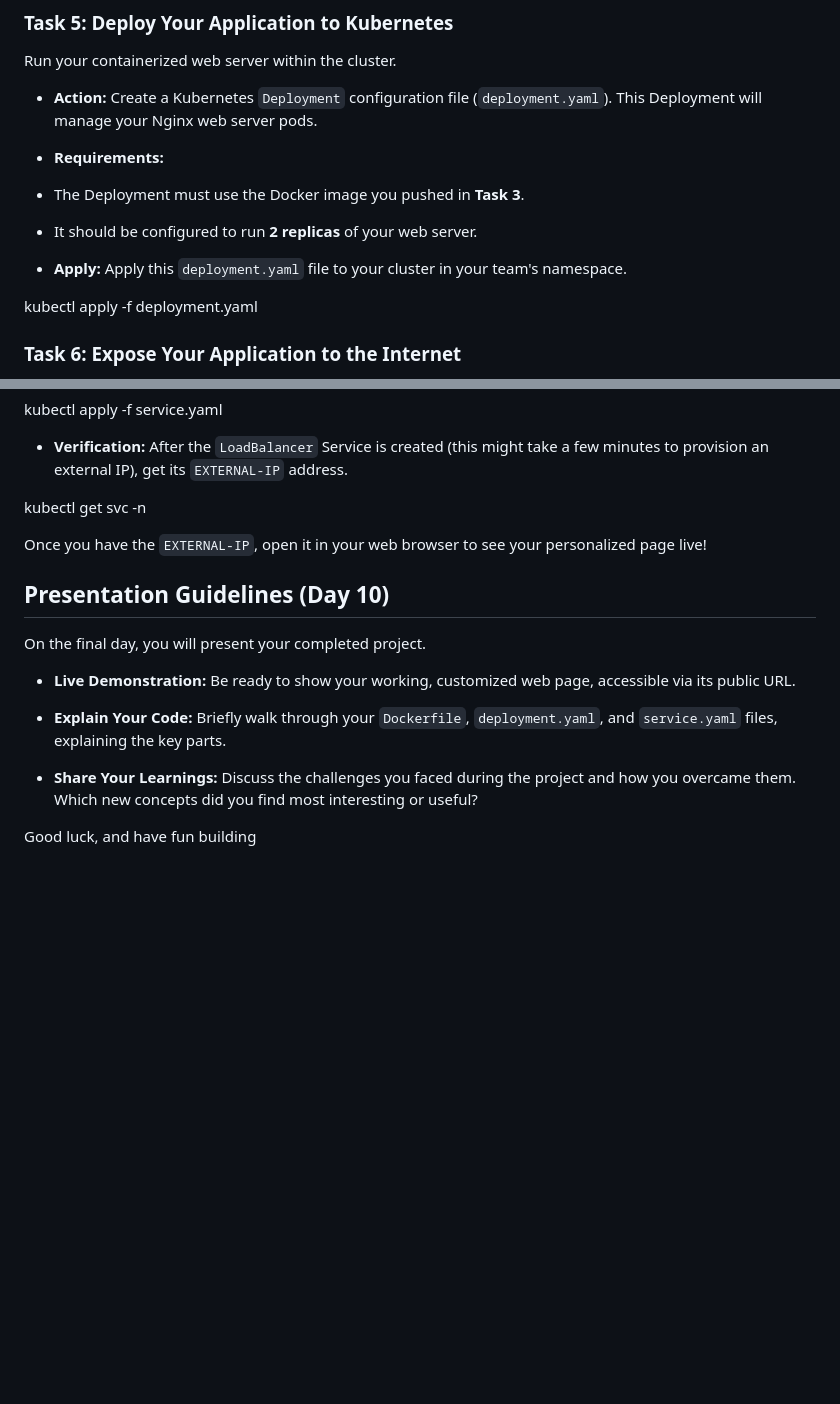
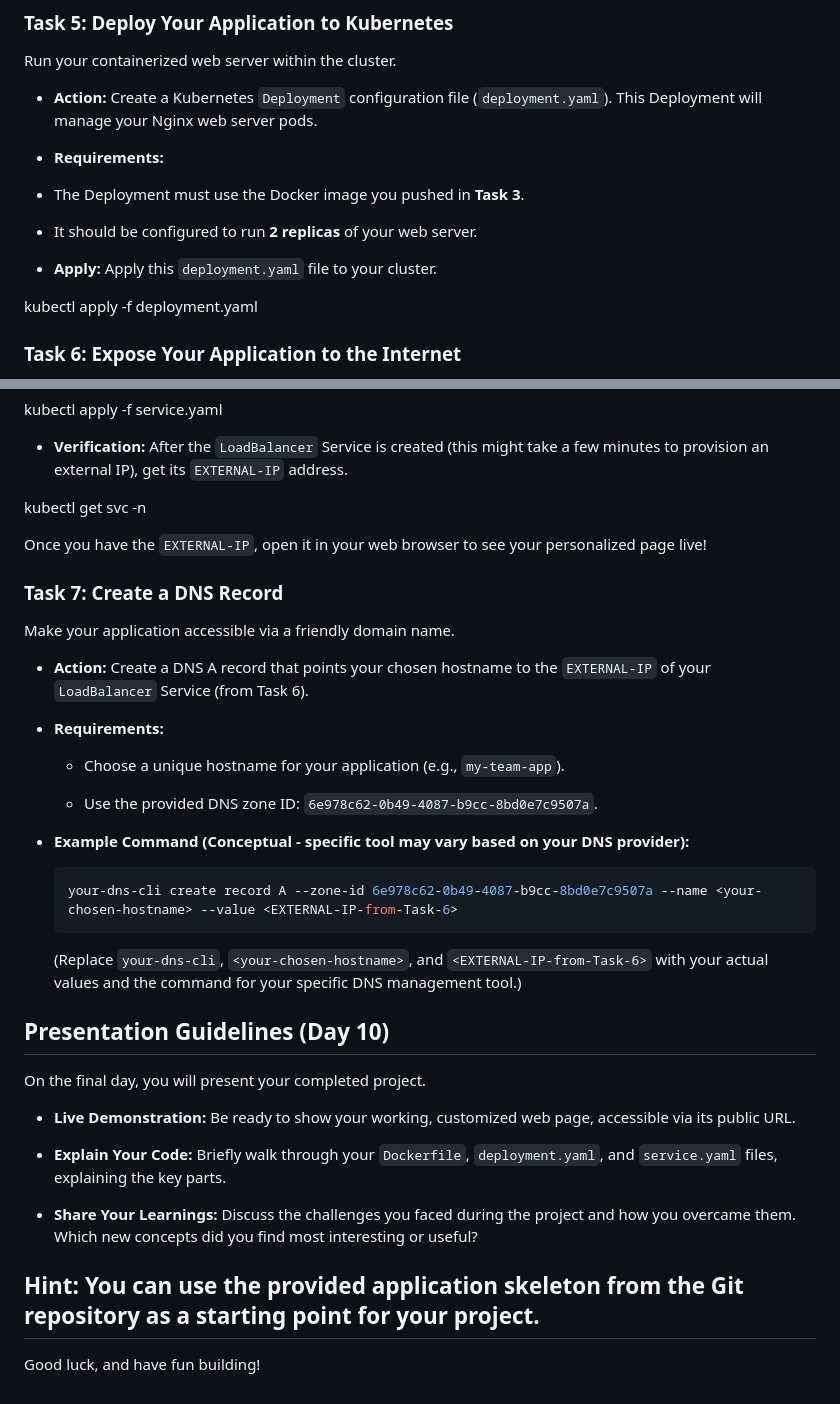
Before and after one commit to svetoslavsimeonov1987/SummerInternship2025, a Markdown page: README.md, 2 parts joined by grey strips. GitHub-like rendering; blank space fills up the shorter version.

Commit message:
Summer Internship Final Task

````diff
--- a/README.md
+++ b/README.md
@@ -82,7 +82,7 @@ Run your containerized web server within the cluster.
 
 * It should be configured to run **2 replicas** of your web server.
 
-* **Apply:** Apply this `deployment.yaml` file to your cluster in your team's namespace.
+* **Apply:** Apply this `deployment.yaml` file to your cluster.
 
 kubectl apply -f deployment.yaml
 
@@ -111,6 +111,27 @@ kubectl get svc -n
 
 Once you have the `EXTERNAL-IP`, open it in your web browser to see your personalized page live!
 
+### Task 7: Create a DNS Record
+
+Make your application accessible via a friendly domain name.
+
+* **Action:** Create a DNS A record that points your chosen hostname to the `EXTERNAL-IP` of your `LoadBalancer` Service (from Task 6).
+
+* **Requirements:**
+
+    * Choose a unique hostname for your application (e.g., `my-team-app`).
+
+    * Use the provided DNS zone ID: `6e978c62-0b49-4087-b9cc-8bd0e7c9507a`.
+
+* **Example Command (Conceptual - specific tool may vary based on your DNS provider):**
+
+    ```bash
+    your-dns-cli create record A --zone-id 6e978c62-0b49-4087-b9cc-8bd0e7c9507a --name <your-chosen-hostname> --value <EXTERNAL-IP-from-Task-6>
+    ```
+
+    (Replace `your-dns-cli`, `<your-chosen-hostname>`, and `<EXTERNAL-IP-from-Task-6>` with your actual values and the command for your specific DNS management tool.)
+
+
 ## Presentation Guidelines (Day 10)
 
 On the final day, you will present your completed project.
@@ -121,4 +142,6 @@ On the final day, you will present your completed project.
 
 * **Share Your Learnings:** Discuss the challenges you faced during the project and how you overcame them. Which new concepts did you find most interesting or useful?
 
-Good luck, and have fun building
+## Hint: You can use the provided application skeleton from the Git repository as a starting point for your project.
+
+Good luck, and have fun building!
````
